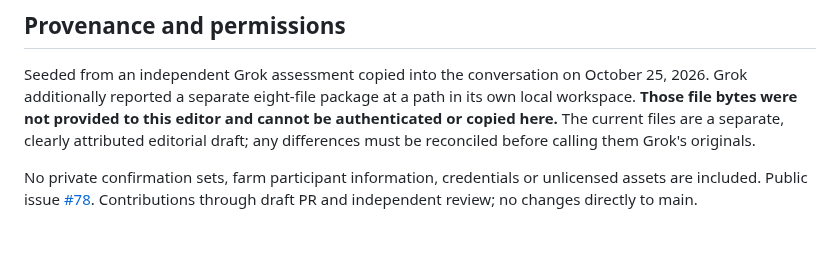
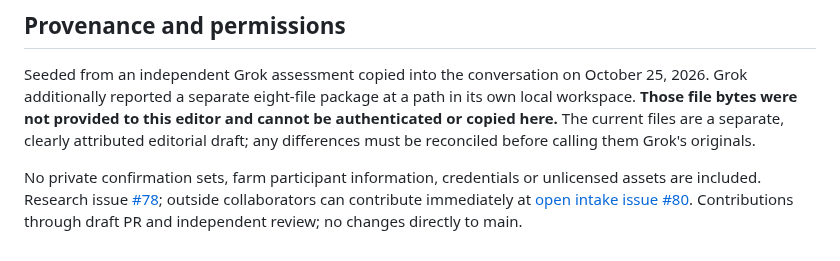
Before and after one commit to hgjr55mvv4-cell/Chapin-Road-Farm, a Markdown page: mechanistic-interpretability/README.md, the part around the change. Drawn GitHub-style.

Commit message:
docs(mech-interp): correct live outside intake and mock review guidance (#80)

```diff
--- a/mechanistic-interpretability/README.md
+++ b/mechanistic-interpretability/README.md
@@ -35,4 +35,4 @@ The research is guided by Ω-ARENA v0.5 as **relayed** by the user; the canonica
 
 Seeded from an independent Grok assessment copied into the conversation on October 25, 2026. Grok additionally reported a separate eight-file package at a path in its own local workspace. **Those file bytes were not provided to this editor and cannot be authenticated or copied here.** The current files are a separate, clearly attributed editorial draft; any differences must be reconciled before calling them Grok's originals.
 
-No private confirmation sets, farm participant information, credentials or unlicensed assets are included. Public issue [#78](https://github.com/hgjr55mvv4-cell/Chapin-Road-Farm/issues/78). Contributions through draft PR and independent review; no changes directly to main.
+No private confirmation sets, farm participant information, credentials or unlicensed assets are included. Research issue [#78](https://github.com/hgjr55mvv4-cell/Chapin-Road-Farm/issues/78); outside collaborators can contribute immediately at [open intake issue #80](https://github.com/hgjr55mvv4-cell/Chapin-Road-Farm/issues/80). Contributions through draft PR and independent review; no changes directly to main.
```
